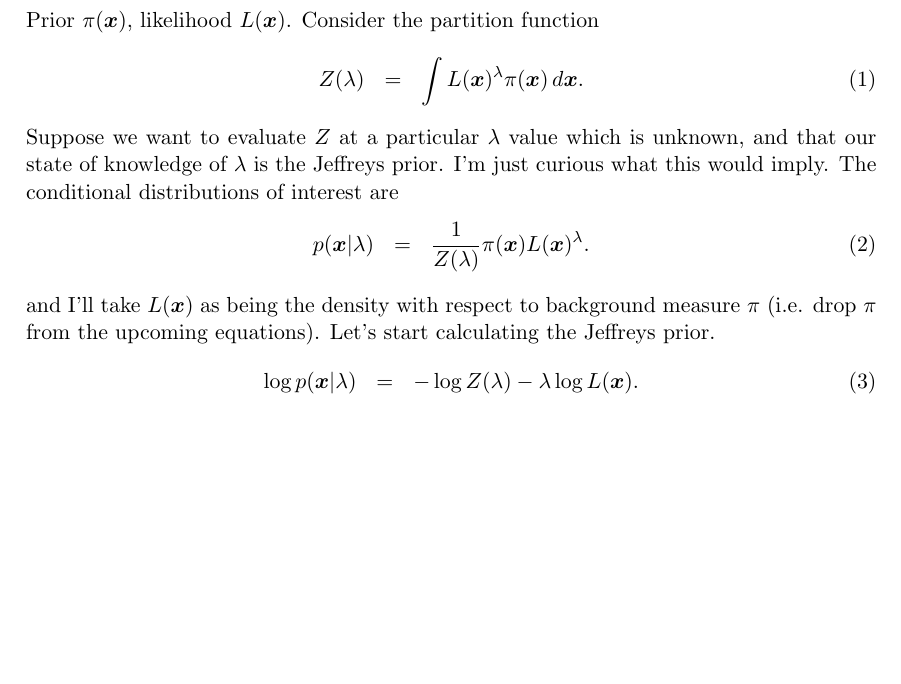
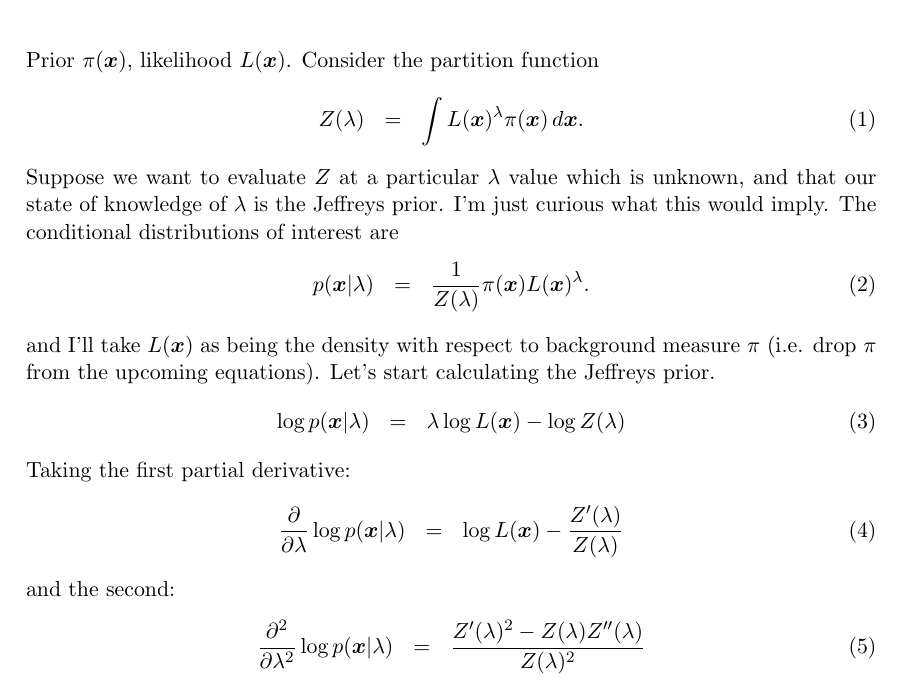
Before and after one commit to eggplantbren/ExperimentalNS, a LaTeX document (Sandpit/ms.tex): part of the page, cut so that both start at the same text, the shorter picture padded with empty space. Compiled offline with pdfLaTeX.

Commit message:
derivatives

```diff
--- a/Sandpit/ms.tex
+++ b/Sandpit/ms.tex
@@ -34,8 +34,17 @@ and I'll take $L(\xx)$ as being the density with respect to background measure
 $\pi$ (i.e. drop $\pi$ from the upcoming equations).
 Let's start calculating the Jeffreys prior.
 \begin{eqnarray}
-\log p(\xx | \lambda) &=& -\log Z(\lambda)
-- \lambda \log L(\xx).
+\log p(\xx | \lambda) &=&  \lambda \log L(\xx) - \log Z(\lambda)
+\end{eqnarray}
+Taking the first partial derivative:
+\begin{eqnarray}
+\frac{\partial}{\partial \lambda}
+\log p(\xx | \lambda) &=& \log L(\xx) - \frac{Z'(\lambda)}{Z(\lambda)}
+\end{eqnarray}
+and the second:
+\begin{eqnarray}
+\frac{\partial^2}{\partial \lambda^2}
+\log p(\xx | \lambda) &=& \frac{Z'(\lambda)^2 - Z(\lambda)Z''(\lambda)}{Z(\lambda)^2}
 \end{eqnarray}
 
 \end{document}
```
